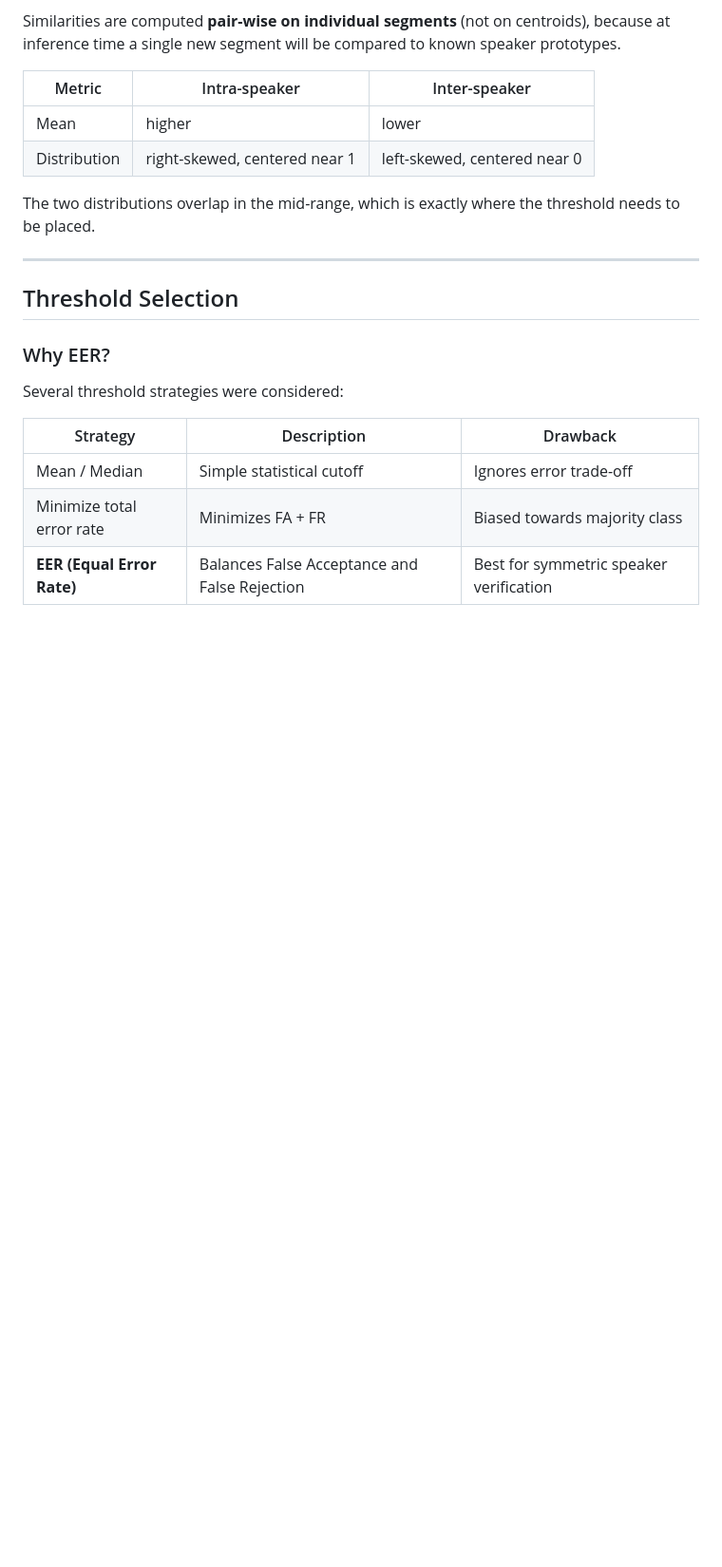
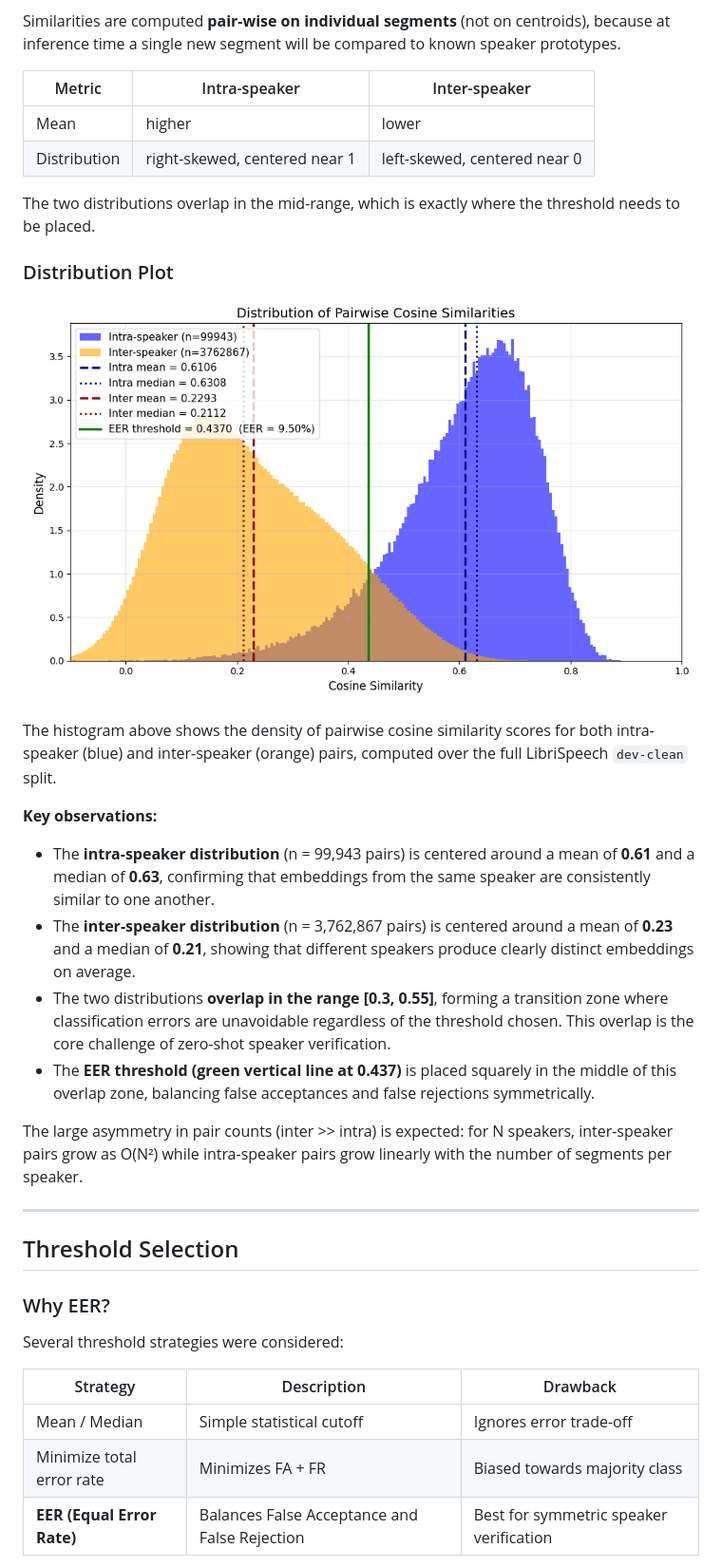
Before and after one commit to thomas25254/INFO9023-MLSD-Project, a Markdown page: docs/EXPERIMENTATION.md, the part around the change printed below. Shown: that part at 95% size. Drawn GitHub-style; blank space fills up the shorter version.

```diff
--- a/docs/EXPERIMENTATION.md
+++ b/docs/EXPERIMENTATION.md
@@ -59,6 +59,21 @@ Similarities are computed **pair-wise on individual segments** (not on centroids
 
 The two distributions overlap in the mid-range, which is exactly where the threshold needs to be placed.
 
+### Distribution Plot
+
+![Distribution of Pairwise Cosine Similarities](pictures/speaker_similarity_distributions.png)
+
+The histogram above shows the density of pairwise cosine similarity scores for both intra-speaker (blue) and inter-speaker (orange) pairs, computed over the full LibriSpeech `dev-clean` split.
+
+**Key observations:**
+
+- The **intra-speaker distribution** (n = 99,943 pairs) is centered around a mean of **0.61** and a median of **0.63**, confirming that embeddings from the same speaker are consistently similar to one another.
+- The **inter-speaker distribution** (n = 3,762,867 pairs) is centered around a mean of **0.23** and a median of **0.21**, showing that different speakers produce clearly distinct embeddings on average.
+- The two distributions **overlap in the range [0.3, 0.55]**, forming a transition zone where classification errors are unavoidable regardless of the threshold chosen. This overlap is the core challenge of zero-shot speaker verification.
+- The **EER threshold (green vertical line at 0.437)** is placed squarely in the middle of this overlap zone, balancing false acceptances and false rejections symmetrically.
+
+The large asymmetry in pair counts (inter >> intra) is expected: for N speakers, inter-speaker pairs grow as O(N²) while intra-speaker pairs grow linearly with the number of segments per speaker.
+
 ---
 
 ## Threshold Selection
```
Also changed, not shown: other parts of docs/EXPERIMENTATION.md (+14 -0 lines), README.md (+6 -1 lines), docs/pictures/roc_curve.png (added), docs/pictures/speaker_similarity_distributions.png (renamed from src/speaker_similarity_distributions.png), 2 other files.
